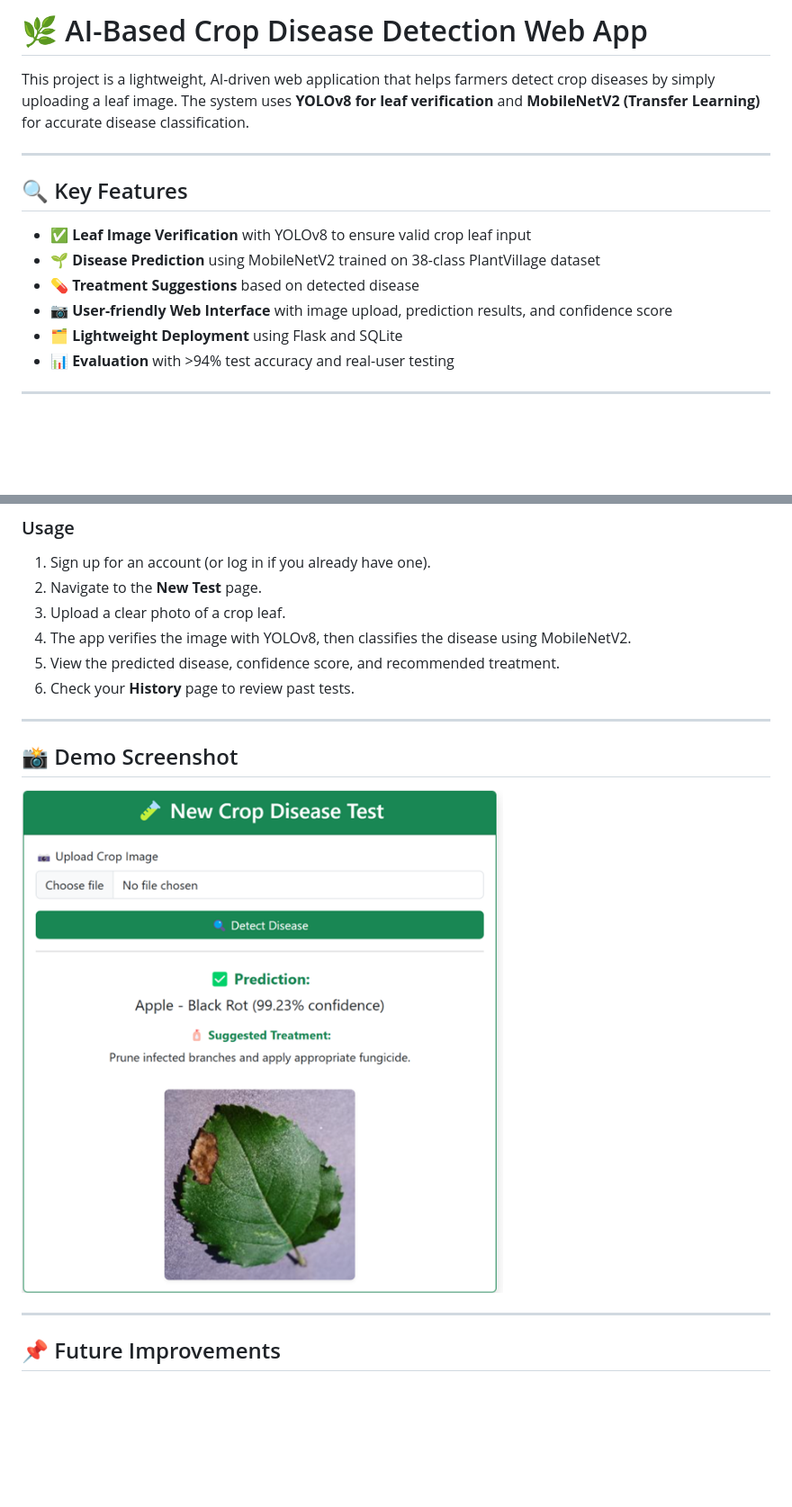
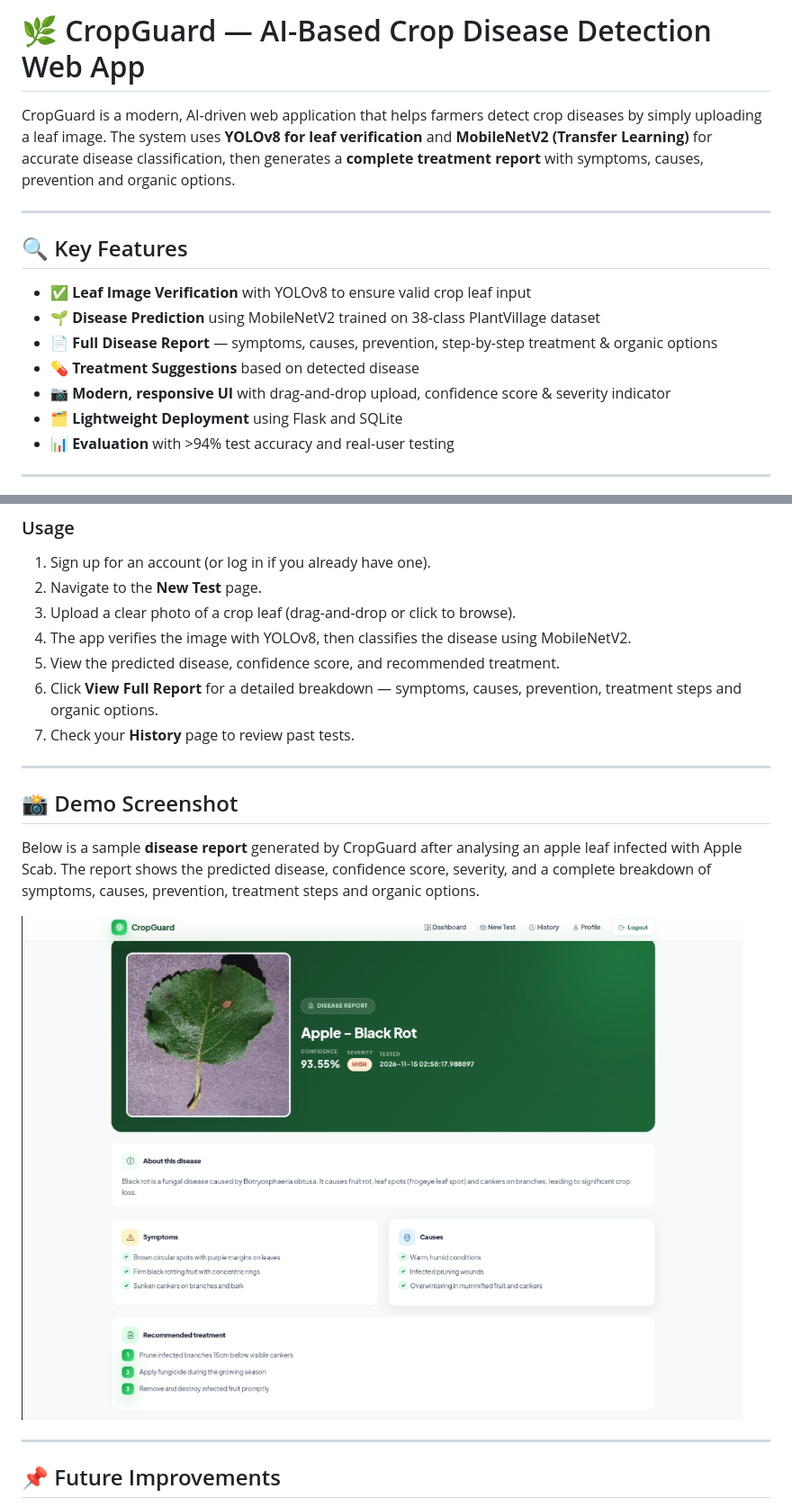
Before and after one commit to Aman-00007/Ai-Crop-Disease-Detection, a Markdown page: README.md, 2 parts joined by grey strips. Shown at 90% size. Drawn GitHub-style; pictures changed too: result.png; blank space fills up the shorter version.

```diff
--- a/README.md
+++ b/README.md
@@ -1,7 +1,7 @@
 
-# 🌿 AI-Based Crop Disease Detection Web App
+# 🌿 CropGuard — AI-Based Crop Disease Detection Web App
 
-This project is a lightweight, AI-driven web application that helps farmers detect crop diseases by simply uploading a leaf image. The system uses **YOLOv8 for leaf verification** and **MobileNetV2 (Transfer Learning)** for accurate disease classification.
+CropGuard is a modern, AI-driven web application that helps farmers detect crop diseases by simply uploading a leaf image. The system uses **YOLOv8 for leaf verification** and **MobileNetV2 (Transfer Learning)** for accurate disease classification, then generates a **complete treatment report** with symptoms, causes, prevention and organic options.
 
 ---
 
@@ -9,8 +9,9 @@ This project is a lightweight, AI-driven web application that helps farmers dete
 
 - ✅ **Leaf Image Verification** with YOLOv8 to ensure valid crop leaf input
 - 🌱 **Disease Prediction** using MobileNetV2 trained on 38-class PlantVillage dataset
+- 📄 **Full Disease Report** — symptoms, causes, prevention, step-by-step treatment & organic options
 - 💊 **Treatment Suggestions** based on detected disease
-- 📷 **User-friendly Web Interface** with image upload, prediction results, and confidence score
+- 📷 **Modern, responsive UI** with drag-and-drop upload, confidence score & severity indicator
 - 🗂️ **Lightweight Deployment** using Flask and SQLite
 - 📊 **Evaluation** with >94% test accuracy and real-user testing
 
@@ -75,16 +76,19 @@ This project is a lightweight, AI-driven web application that helps farmers dete
 
 1. Sign up for an account (or log in if you already have one).
 2. Navigate to the **New Test** page.
-3. Upload a clear photo of a crop leaf.
+3. Upload a clear photo of a crop leaf (drag-and-drop or click to browse).
 4. The app verifies the image with YOLOv8, then classifies the disease using MobileNetV2.
 5. View the predicted disease, confidence score, and recommended treatment.
-6. Check your **History** page to review past tests.
+6. Click **View Full Report** for a detailed breakdown — symptoms, causes, prevention, treatment steps and organic options.
+7. Check your **History** page to review past tests.
 
 ---
 
 ## 📸 Demo Screenshot
 
-![App Result](result.png)
+Below is a sample **disease report** generated by CropGuard after analysing an apple leaf infected with Apple Scab. The report shows the predicted disease, confidence score, severity, and a complete breakdown of symptoms, causes, prevention, treatment steps and organic options.
+
+![CropGuard Disease Report](result.png)
 
 ---
 
```
Also changed, not shown: other parts of README.md (+1 -1 lines), 11 other files.
